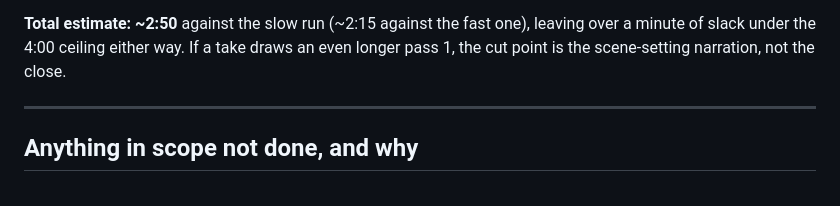
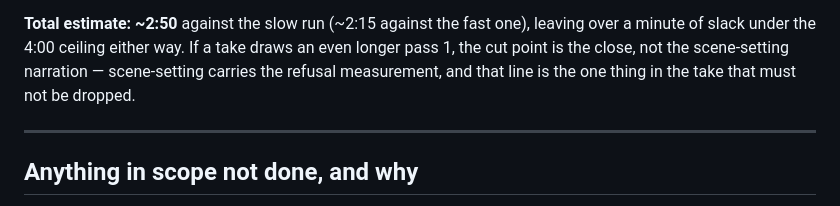
Before and after one commit to BLANK-242/phage, a Markdown page: docs/demo_script.md, the part around the change. Drawn GitHub-style.

Commit message:
docs: reconcile demo script cut rule — cut the close, not scene-setting

```diff
--- a/docs/demo_script.md
+++ b/docs/demo_script.md
@@ -524,7 +524,8 @@ Budget against the **slow** run, since a take can't be re-cut around a long pass
 
 **Total estimate: ~2:50** against the slow run (~2:15 against the fast one), leaving over a
 minute of slack under the 4:00 ceiling either way. If a take draws an even longer pass 1,
-the cut point is the scene-setting narration, not the close.
+the cut point is the close, not the scene-setting narration — scene-setting carries the
+refusal measurement, and that line is the one thing in the take that must not be dropped.
 
 ---
 
```
